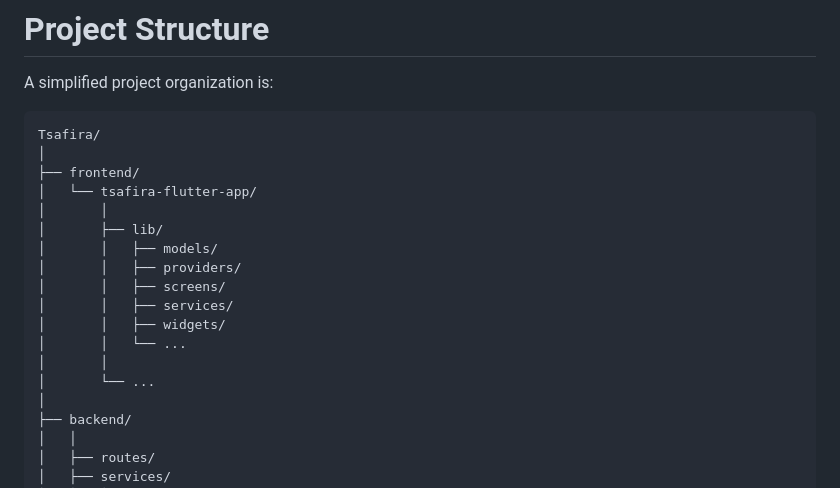
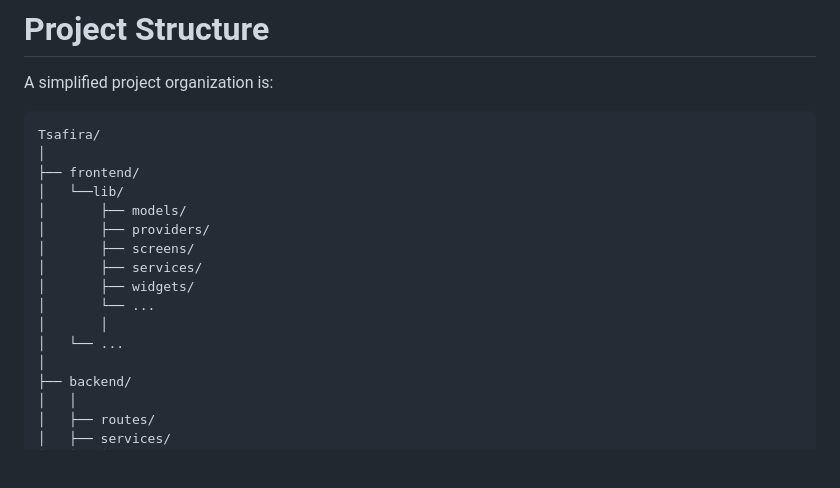
Before and after one commit to Khalil-EN/Tsafira, a Markdown page: README.md, the part around the change. GitHub-like rendering; blank space fills up the shorter version.

```diff
--- a/README.md
+++ b/README.md
@@ -836,17 +836,15 @@ A simplified project organization is:
 Tsafira/
 │
 ├── frontend/
-│   └── tsafira-flutter-app/
+│   └──lib/
+│       ├── models/
+│       ├── providers/
+│       ├── screens/
+│       ├── services/
+│       ├── widgets/
+│       └── ...
 │       │
-│       ├── lib/
-│       │   ├── models/
-│       │   ├── providers/
-│       │   ├── screens/
-│       │   ├── services/
-│       │   ├── widgets/
-│       │   └── ...
-│       │
-│       └── ...
+│   └── ...
 │
 ├── backend/
 │   │
```
